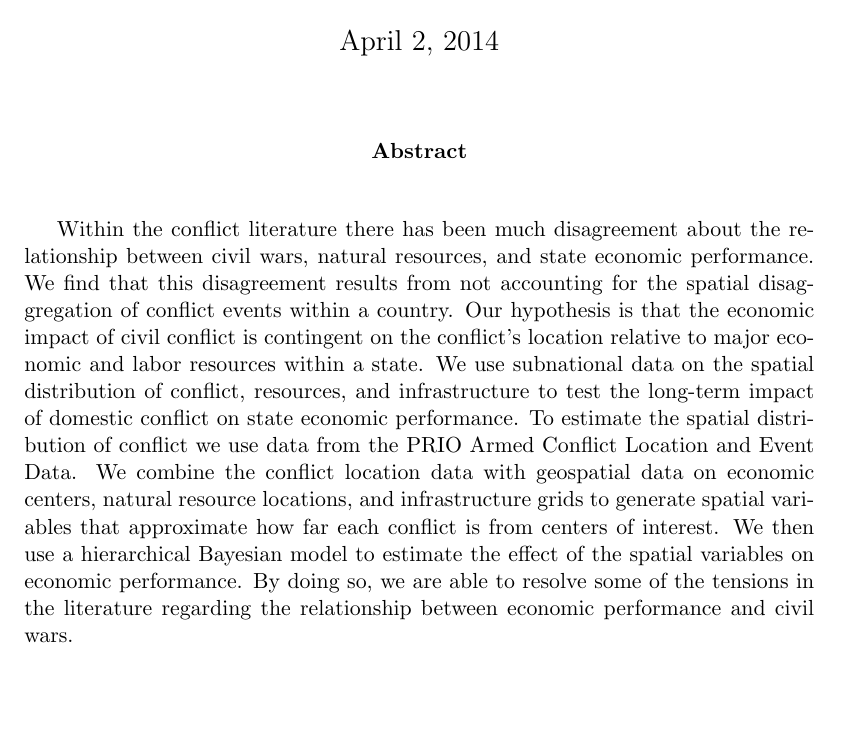
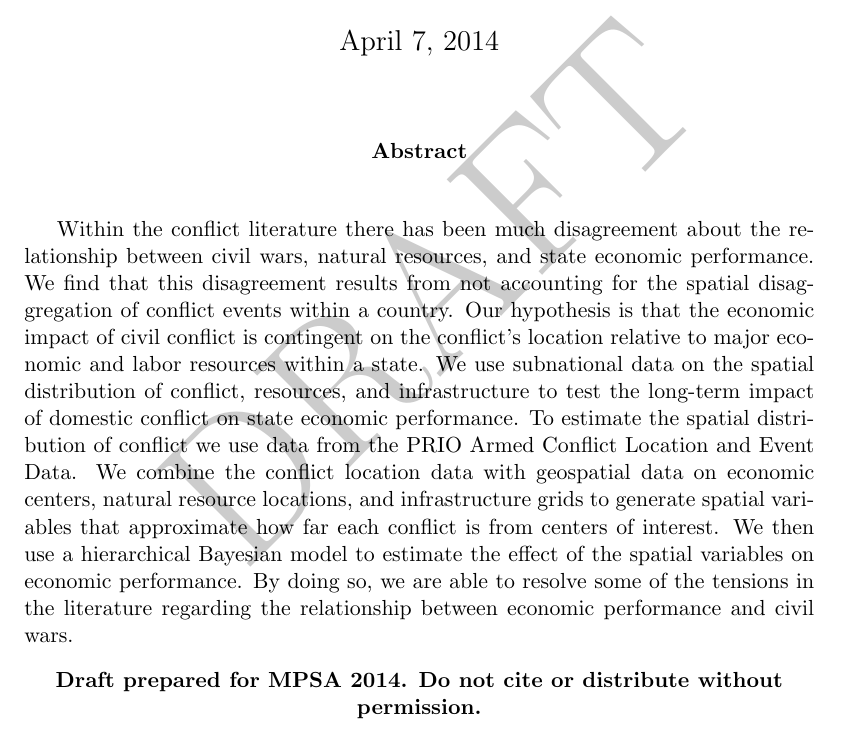
Before and after one commit to hermes829/Rhodium, a LaTeX paper (LaTeX/Rhodium.tex): part of page 1 of 19, cut so that both start at the same text, the shorter picture padded with empty space. The pictures show the PDF file LaTeX/Rhodium.pdf that the author committed with the source.

Commit message:
Added DRAFT watermark and MPSA note to pdf.

```diff
--- a/LaTeX/Rhodium.tex
+++ b/LaTeX/Rhodium.tex
@@ -170,6 +172,9 @@ digitsep=fullstop
 \begin{abstract}
 \singlespacing
 \input{Abstract}
+\begin{center}
+\textbf{Draft prepared for MPSA 2014. Do not cite or distribute without permission.}
+\end{center}
 \end{abstract}
 
 \newpage
```
Also changed, not shown: LaTeX/MPSA_MinhasRadford.pdf, LaTeX/Rhodium.pdf, LaTeX/Rhodium.tex (2 more changed lines), 1 other file.
